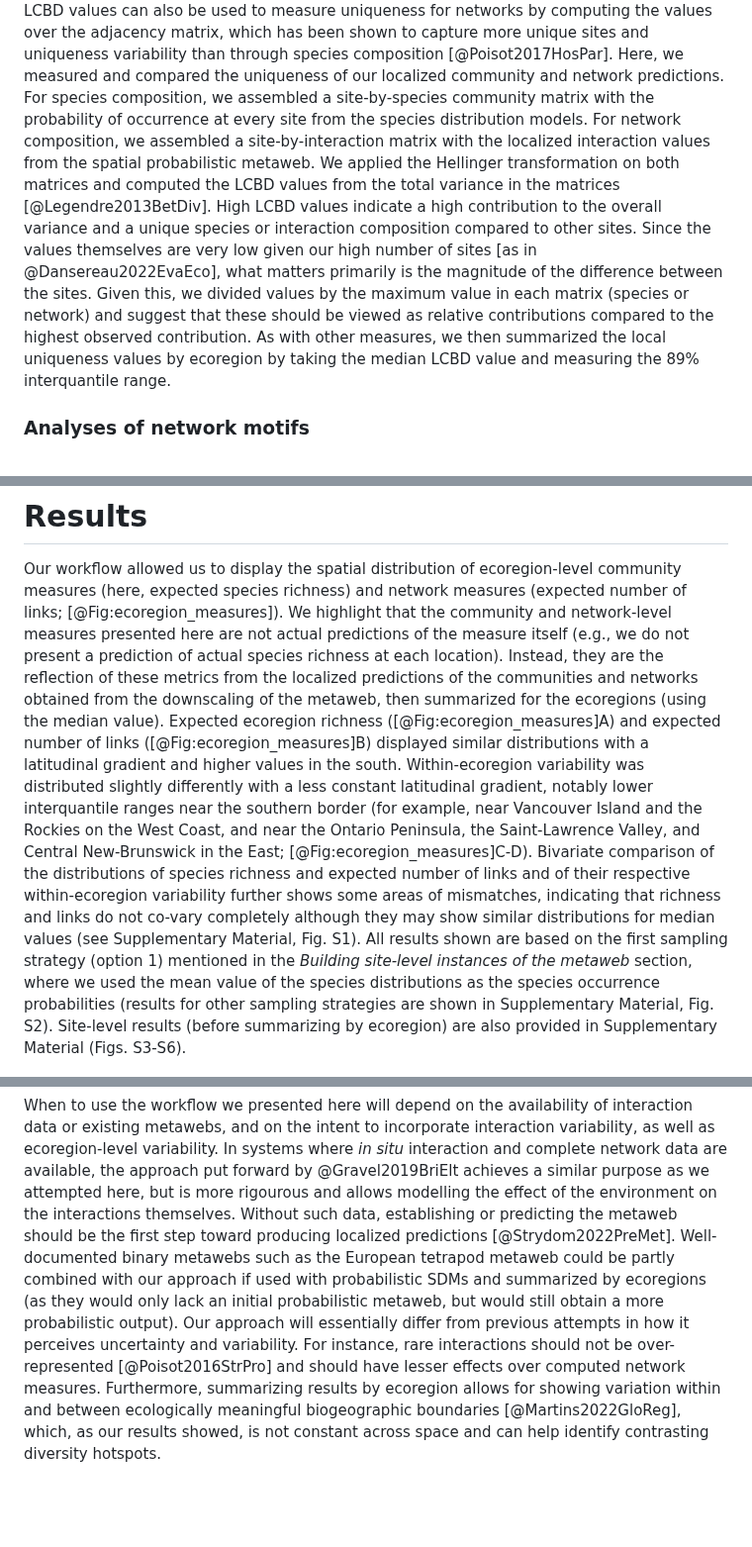
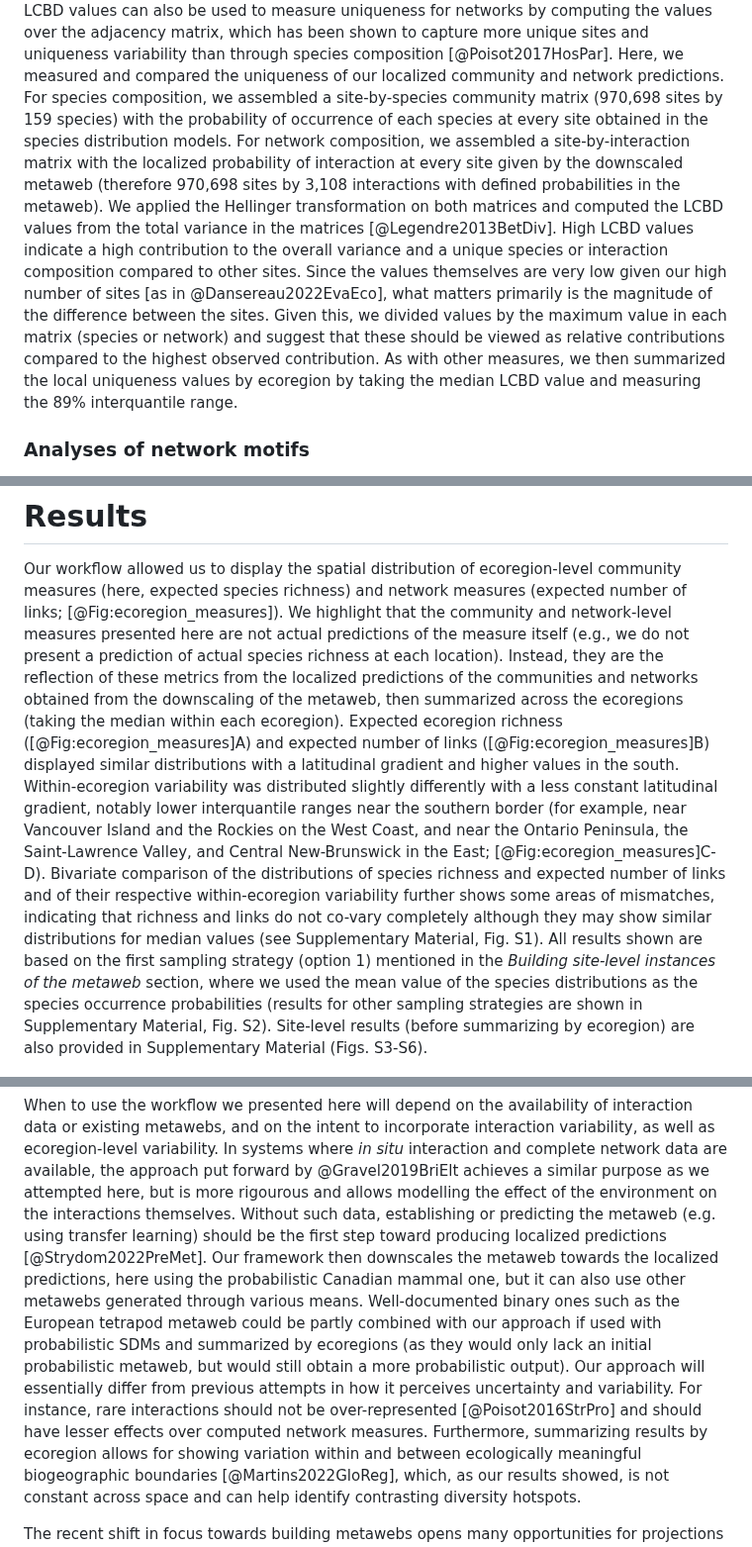
Before and after one commit to gabrieldansereau/ms_downscaling_metawebs, a Markdown page: README.md, 3 parts joined by grey strips. Shown at 99% size. Rendered like a GitHub page; blank space fills up the shorter version.

Commit message:
📝 text edits from response to reviewer 2

```diff
--- a/README.md
+++ b/README.md
@@ -337,21 +339,23 @@ networks by computing the values over the adjacency matrix, which has been shown
 to capture more unique sites and uniqueness variability than through species
 composition [@Poisot2017HosPar]. Here, we measured and compared the uniqueness
 of our localized community and network predictions. For species composition, we
-assembled a site-by-species community matrix with the probability of occurrence
-at every site from the species distribution models. For network composition, we
-assembled a site-by-interaction matrix with the localized interaction values
-from the spatial probabilistic metaweb. We applied the Hellinger transformation
-on both matrices and computed the LCBD values from the total variance in the
-matrices [@Legendre2013BetDiv]. High LCBD values indicate a high contribution to
-the overall variance and a unique species or interaction composition compared to
-other sites. Since the values themselves are very low given our high number of
-sites [as in @Dansereau2022EvaEco], what matters primarily is the magnitude of
-the difference between the sites. Given this, we divided values by the maximum
-value in each matrix (species or network) and suggest that these should be
-viewed as relative contributions compared to the highest observed contribution.
-As with other measures, we then summarized the local uniqueness values by
-ecoregion by taking the median LCBD value and measuring the 89% interquantile
-range.
+assembled a site-by-species community matrix (970,698 sites by 159 species) with
+the probability of occurrence of each species at every site obtained in the
+species distribution models. For network composition, we assembled a
+site-by-interaction matrix with the localized probability of interaction at
+every site given by the downscaled metaweb (therefore 970,698 sites by 3,108
+interactions with defined probabilities in the metaweb). We applied the
+Hellinger transformation on both matrices and computed the LCBD values from the
+total variance in the matrices [@Legendre2013BetDiv]. High LCBD values indicate
+a high contribution to the overall variance and a unique species or interaction
+composition compared to other sites. Since the values themselves are very low
+given our high number of sites [as in @Dansereau2022EvaEco], what matters
+primarily is the magnitude of the difference between the sites. Given this, we
+divided values by the maximum value in each matrix (species or network) and
+suggest that these should be viewed as relative contributions compared to the
+highest observed contribution. As with other measures, we then summarized the
+local uniqueness values by ecoregion by taking the median LCBD value and
+measuring the 89% interquantile range.
 
 ### Analyses of network motifs
 
@@ -422,26 +426,26 @@ community and network-level measures presented here are not actual predictions
 of the measure itself (e.g., we do not present a prediction of actual species
 richness at each location). Instead, they are the reflection of these metrics
 from the localized predictions of the communities and networks obtained from the
-downscaling of the metaweb, then summarized for the ecoregions (using the median
-value). Expected ecoregion richness ([@Fig:ecoregion_measures]A) and expected
-number of links ([@Fig:ecoregion_measures]B) displayed similar distributions
-with a latitudinal gradient and higher values in the south. Within-ecoregion
-variability was distributed slightly differently with a less constant
-latitudinal gradient, notably lower interquantile ranges near the southern
-border (for example, near Vancouver Island and the Rockies on the West Coast,
-and near the Ontario Peninsula, the Saint-Lawrence Valley, and Central
-New-Brunswick in the East; [@Fig:ecoregion_measures]C-D). Bivariate comparison
-of the distributions of species richness and expected number of links and of
-their respective within-ecoregion variability further shows some areas of
-mismatches, indicating that richness and links do not co-vary completely
-although they may show similar distributions for median values (see
-Supplementary Material, Fig. S1). All results shown are based on the first
-sampling strategy (option 1) mentioned in the *Building site-level instances of
-the metaweb* section, where we used the mean value of the species distributions
-as the species occurrence probabilities (results for other sampling strategies
-are shown in Supplementary Material, Fig. S2). Site-level results (before
-summarizing by ecoregion) are also provided in Supplementary Material (Figs.
-S3-S6).
+downscaling of the metaweb, then summarized across the ecoregions (taking the
+median within each ecoregion). Expected ecoregion richness
+([@Fig:ecoregion_measures]A) and expected number of links
+([@Fig:ecoregion_measures]B) displayed similar distributions with a latitudinal
+gradient and higher values in the south. Within-ecoregion variability was
+distributed slightly differently with a less constant latitudinal gradient,
+notably lower interquantile ranges near the southern border (for example, near
+Vancouver Island and the Rockies on the West Coast, and near the Ontario
+Peninsula, the Saint-Lawrence Valley, and Central New-Brunswick in the East;
+[@Fig:ecoregion_measures]C-D). Bivariate comparison of the distributions of
+species richness and expected number of links and of their respective
+within-ecoregion variability further shows some areas of mismatches, indicating
+that richness and links do not co-vary completely although they may show similar
+distributions for median values (see Supplementary Material, Fig. S1). All
+results shown are based on the first sampling strategy (option 1) mentioned in
+the *Building site-level instances of the metaweb* section, where we used the
+mean value of the species distributions as the species occurrence probabilities
+(results for other sampling strategies are shown in Supplementary Material, Fig.
+S2). Site-level results (before summarizing by ecoregion) are also provided in
+Supplementary Material (Figs. S3-S6).
 
 ![(A-B) Example of a community measure (A, expected species richness) and a
 network one (B, expected number of links). Both measures are assembled from the
@@ -596,14 +601,17 @@ where *in situ* interaction and complete network data are available, the
 approach put forward by @Gravel2019BriElt achieves a similar purpose as we
 attempted here, but is more rigourous and allows modelling the effect of the
 environment on the interactions themselves. Without such data, establishing or
-predicting the metaweb should be the first step toward producing localized
-predictions [@Strydom2022PreMet]. Well-documented binary metawebs such as the
-European tetrapod metaweb could be partly combined with our approach if used
-with probabilistic SDMs and summarized by ecoregions (as they would only lack an
-initial probabilistic metaweb, but would still obtain a more probabilistic
-output). Our approach will essentially differ from previous attempts in how it
-perceives uncertainty and variability. For instance, rare interactions should
-not be over-represented [@Poisot2016StrPro] and should have lesser effects over
+predicting the metaweb (e.g. using transfer learning) should be the first step
+toward producing localized predictions [@Strydom2022PreMet]. Our framework then
+downscales the metaweb towards the localized predictions, here using the
+probabilistic Canadian mammal one, but it can also use other metawebs generated
+through various means. Well-documented binary ones such as the European tetrapod
+metaweb could be partly combined with our approach if used with probabilistic
+SDMs and summarized by ecoregions (as they would only lack an initial
+probabilistic metaweb, but would still obtain a more probabilistic output). Our
+approach will essentially differ from previous attempts in how it perceives
+uncertainty and variability. For instance, rare interactions should not be
+over-represented [@Poisot2016StrPro] and should have lesser effects over
 computed network measures. Furthermore, summarizing results by ecoregion allows
 for showing variation within and between ecologically meaningful biogeographic
 boundaries [@Martins2022GloReg], which, as our results showed, is not constant
```
Also changed, not shown: other parts of README.md (+19 -16 lines).
